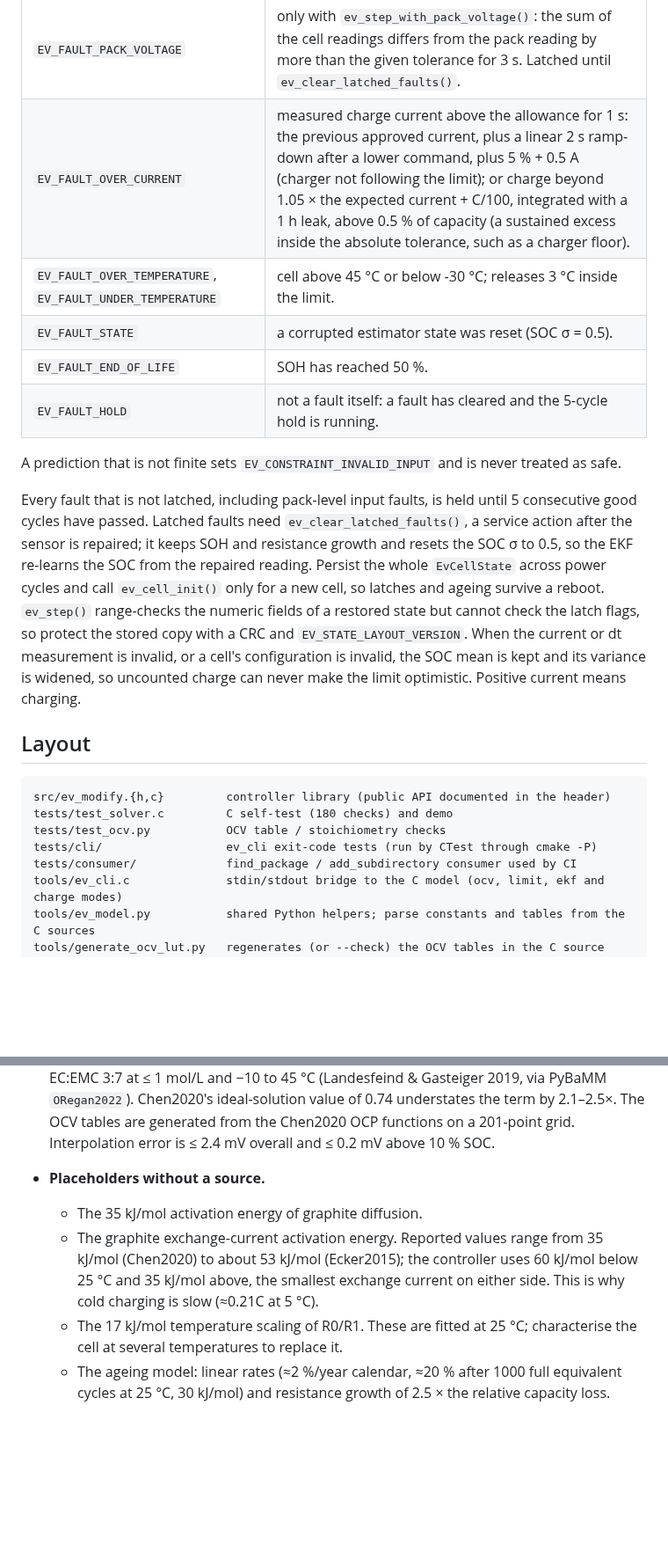
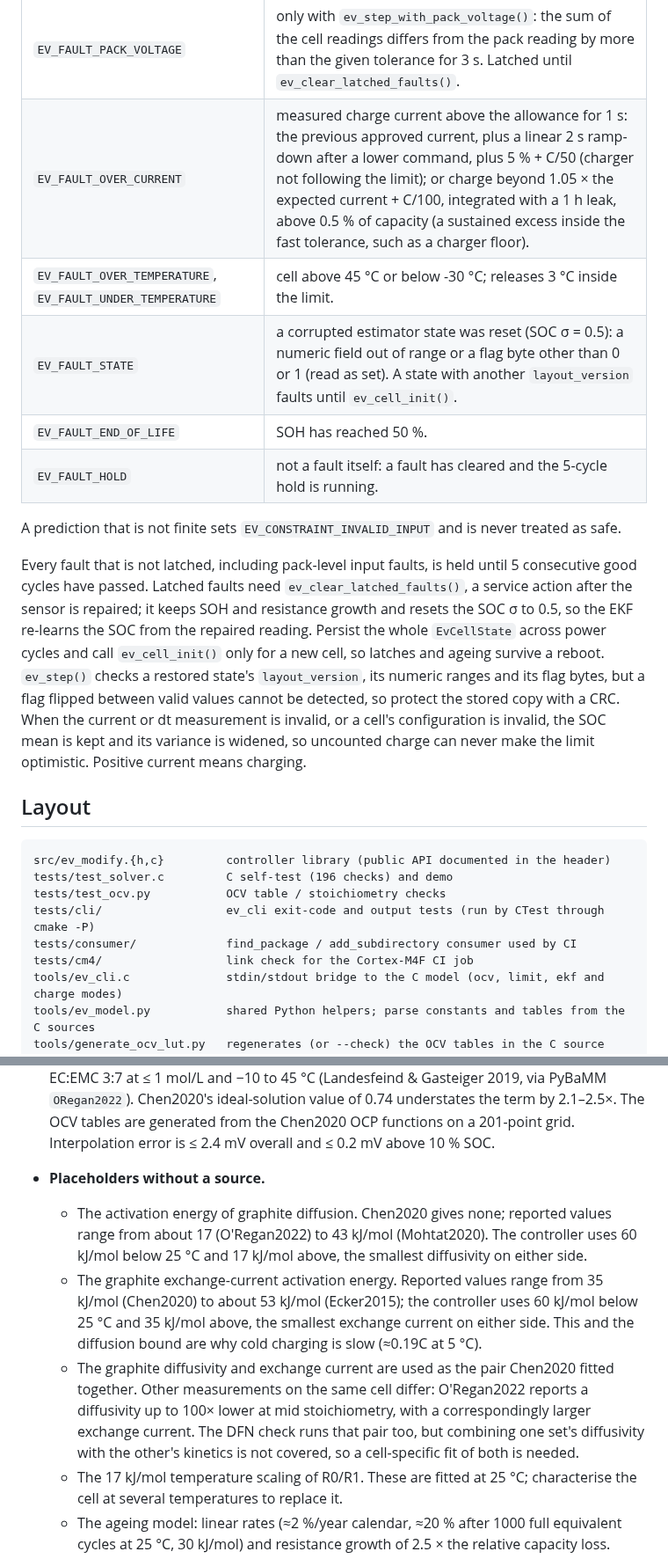
Before and after one commit to ssupreethsg/EV-MODIFICATION, a Markdown page: README.md, 2 parts joined by grey strips. Shown at 88% size. GitHub-like rendering; blank space fills up the shorter version.

````diff
--- a/README.md
+++ b/README.md
@@ -35,24 +35,25 @@ The decision is **ALLOW** (full request), **LIMIT** (a constraint binds; the bin
 | `EV_FAULT_VOLTAGE_PLAUSIBILITY` | 10 consecutive EKF innovations beyond 5σ, or a reading that does not follow the model by more than 20 mV beyond the allowances for 3 s (a frozen or stuck sensor). The tracking fault is latched until `ev_clear_latched_faults()`. |
 | `EV_FAULT_SOC_DIVERGENCE` | the EKF SOC fell below the coulomb count by more than the backstop allows (a drifting, offset or frozen reading). Latched until `ev_clear_latched_faults()`. |
 | `EV_FAULT_PACK_VOLTAGE` | only with `ev_step_with_pack_voltage()`: the sum of the cell readings differs from the pack reading by more than the given tolerance for 3 s. Latched until `ev_clear_latched_faults()`. |
-| `EV_FAULT_OVER_CURRENT` | measured charge current above the allowance for 1 s: the previous approved current, plus a linear 2 s ramp-down after a lower command, plus 5 % + 0.5 A (charger not following the limit); or charge beyond 1.05 × the expected current + C/100, integrated with a 1 h leak, above 0.5 % of capacity (a sustained excess inside the absolute tolerance, such as a charger floor). |
+| `EV_FAULT_OVER_CURRENT` | measured charge current above the allowance for 1 s: the previous approved current, plus a linear 2 s ramp-down after a lower command, plus 5 % + C/50 (charger not following the limit); or charge beyond 1.05 × the expected current + C/100, integrated with a 1 h leak, above 0.5 % of capacity (a sustained excess inside the fast tolerance, such as a charger floor). |
 | `EV_FAULT_OVER_TEMPERATURE`, `EV_FAULT_UNDER_TEMPERATURE` | cell above 45 °C or below -30 °C; releases 3 °C inside the limit. |
-| `EV_FAULT_STATE` | a corrupted estimator state was reset (SOC σ = 0.5). |
+| `EV_FAULT_STATE` | a corrupted estimator state was reset (SOC σ = 0.5): a numeric field out of range or a flag byte other than 0 or 1 (read as set). A state with another `layout_version` faults until `ev_cell_init()`. |
 | `EV_FAULT_END_OF_LIFE` | SOH has reached 50 %. |
 | `EV_FAULT_HOLD` | not a fault itself: a fault has cleared and the 5-cycle hold is running. |
 
 A prediction that is not finite sets `EV_CONSTRAINT_INVALID_INPUT` and is never treated as safe.
 
-Every fault that is not latched, including pack-level input faults, is held until 5 consecutive good cycles have passed. Latched faults need `ev_clear_latched_faults()`, a service action after the sensor is repaired; it keeps SOH and resistance growth and resets the SOC σ to 0.5, so the EKF re-learns the SOC from the repaired reading. Persist the whole `EvCellState` across power cycles and call `ev_cell_init()` only for a new cell, so latches and ageing survive a reboot. `ev_step()` range-checks the numeric fields of a restored state but cannot check the latch flags, so protect the stored copy with a CRC and `EV_STATE_LAYOUT_VERSION`. When the current or dt measurement is invalid, or a cell's configuration is invalid, the SOC mean is kept and its variance is widened, so uncounted charge can never make the limit optimistic. Positive current means charging.
+Every fault that is not latched, including pack-level input faults, is held until 5 consecutive good cycles have passed. Latched faults need `ev_clear_latched_faults()`, a service action after the sensor is repaired; it keeps SOH and resistance growth and resets the SOC σ to 0.5, so the EKF re-learns the SOC from the repaired reading. Persist the whole `EvCellState` across power cycles and call `ev_cell_init()` only for a new cell, so latches and ageing survive a reboot. `ev_step()` checks a restored state's `layout_version`, its numeric ranges and its flag bytes, but a flag flipped between valid values cannot be detected, so protect the stored copy with a CRC. When the current or dt measurement is invalid, or a cell's configuration is invalid, the SOC mean is kept and its variance is widened, so uncounted charge can never make the limit optimistic. Positive current means charging.
 
 ## Layout
 
 ```
 src/ev_modify.{h,c}         controller library (public API documented in the header)
-tests/test_solver.c         C self-test (180 checks) and demo
+tests/test_solver.c         C self-test (196 checks) and demo
 tests/test_ocv.py           OCV table / stoichiometry checks
-tests/cli/                  ev_cli exit-code tests (run by CTest through cmake -P)
+tests/cli/                  ev_cli exit-code and output tests (run by CTest through cmake -P)
 tests/consumer/             find_package / add_subdirectory consumer used by CI
+tests/cm4/                  link check for the Cortex-M4F CI job
 tools/ev_cli.c              stdin/stdout bridge to the C model (ocv, limit, ekf and charge modes)
 tools/ev_model.py           shared Python helpers; parse constants and tables from the C sources
 tools/generate_ocv_lut.py   regenerates (or --check) the OCV tables in the C source
@@ -152,8 +155,9 @@ The DFN uses PyBaMM's ideal-solution electrolyte (thermodynamic factor 1), so th
 
   The electrolyte values (conductivity, diffusivity, t+) are Nyman2008 at 1 mol/L, with 17 kJ/mol activation energies as in PyBaMM `OKane2022` (Ecker2015). The concentration overpotential uses (1 − t+)(1 + d ln f/d ln c) = 1.85, the upper bound of measured LiPF6 in EC:EMC 3:7 at ≤ 1 mol/L and −10 to 45 °C (Landesfeind & Gasteiger 2019, via PyBaMM `ORegan2022`). Chen2020's ideal-solution value of 0.74 understates the term by 2.1–2.5×. The OCV tables are generated from the Chen2020 OCP functions on a 201-point grid. Interpolation error is ≤ 2.4 mV overall and ≤ 0.2 mV above 10 % SOC.
 - **Placeholders without a source.**
-  - The 35 kJ/mol activation energy of graphite diffusion.
-  - The graphite exchange-current activation energy. Reported values range from 35 kJ/mol (Chen2020) to about 53 kJ/mol (Ecker2015); the controller uses 60 kJ/mol below 25 °C and 35 kJ/mol above, the smallest exchange current on either side. This is why cold charging is slow (≈0.21C at 5 °C).
+  - The activation energy of graphite diffusion. Chen2020 gives none; reported values range from about 17 (O'Regan2022) to 43 kJ/mol (Mohtat2020). The controller uses 60 kJ/mol below 25 °C and 17 kJ/mol above, the smallest diffusivity on either side.
+  - The graphite exchange-current activation energy. Reported values range from 35 kJ/mol (Chen2020) to about 53 kJ/mol (Ecker2015); the controller uses 60 kJ/mol below 25 °C and 35 kJ/mol above, the smallest exchange current on either side. This and the diffusion bound are why cold charging is slow (≈0.19C at 5 °C).
+  - The graphite diffusivity and exchange current are used as the pair Chen2020 fitted together. Other measurements on the same cell differ: O'Regan2022 reports a diffusivity up to 100× lower at mid stoichiometry, with a correspondingly larger exchange current. The DFN check runs that pair too, but combining one set's diffusivity with the other's kinetics is not covered, so a cell-specific fit of both is needed.
   - The 17 kJ/mol temperature scaling of R0/R1. These are fitted at 25 °C; characterise the cell at several temperatures to replace it.
   - The ageing model: linear rates (≈2 %/year calendar, ≈20 % after 1000 full equivalent cycles at 25 °C, 30 kJ/mol) and resistance growth of 2.5 × the relative capacity loss.
   - The ageing mode. Capacity fade raises the anode current density by 1/SOH, and the fresh SOC-to-stoichiometry mapping is kept. This is exact only for anode material lost fully lithiated:
````
Also changed, not shown: other parts of README.md (+24 -22 lines), CHANGELOG.md (+10 -6 lines), docs/pybamm_charge_benchmark.png, 12 other files.
